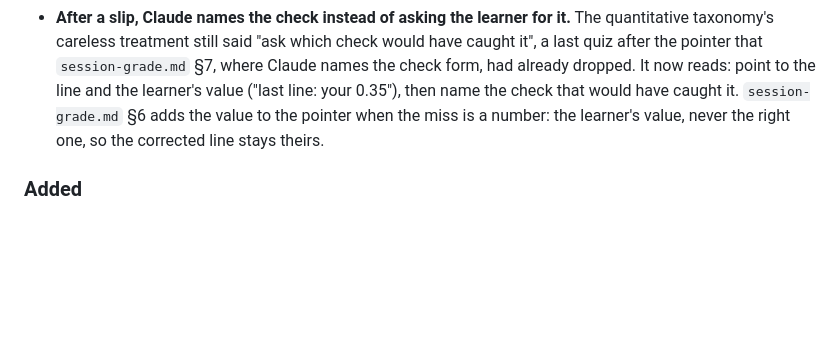
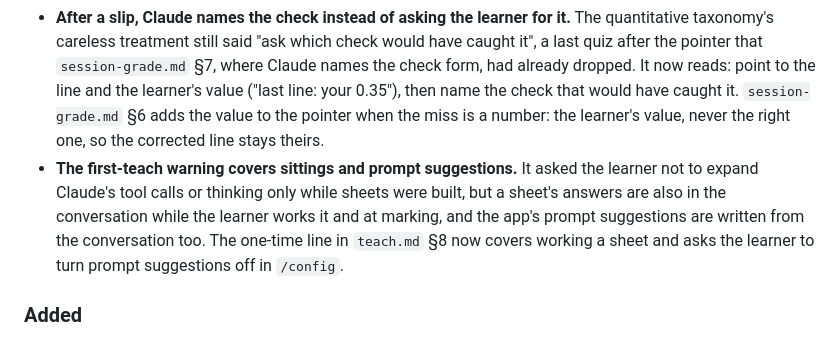
Before and after one commit to romanprigodskii/indelible, a Markdown page: CHANGELOG.md, the part around the change. Drawn GitHub-style; blank space fills up the shorter version.

Commit message:
Fix review: widen the first-teach warning to sittings and prompt suggestions [real-sessions-math-2]
The one-time line covered only building sheets. It now covers working one and
asks the learner to turn prompt suggestions off, as both verifiers proposed.

Co-Authored-By: Claude Opus 5.5 (1M context) <noreply@anthropic.com>

```diff
--- a/CHANGELOG.md
+++ b/CHANGELOG.md
@@ -15,6 +15,7 @@ All notable changes to this project are recorded here. The format follows [Keep
 - **The learner is told how photos reach the session.** Paper plus phone photos is the main answer route for exams and courses, but nothing said how a photo gets from the phone into the terminal, and the P8 offer of a synced photos folder had no follow-through. The welcome card now has a photos line fitted to the learner's computer and phone (AirDrop or the inbox folder on a Mac; email the photos to yourself and save them in the inbox on Windows; attach them in Claude Code desktop; a paste works too, but keeps only a transcript), and the recheck hand-over points to it. When the learner says "sent", `session-grade.md` §2 lists image and PDF files newer than the sheet in the inbox, Downloads and any recorded photos folder, names them, and files them only after a yes. P8 now asks for a folder just for study photos and records its path in the root `CLAUDE.md`.
 - **Marking names each question by what it asked, not its number alone.** The verdict list, the account menu and every feedback line said "Question 4", even for a sheet sat days earlier (a solo block, marking carried over, a photo sent later), so a learner who does several sheets a day had to dig out the old sheet or gave no account. `session-grade.md` §3 now names each question by its number, a gist of at most 12 words from the visible spec (never the key) and the learner's answer as filed: "4 (median of six waiting times; you wrote 11.2)". The account menu, feedback, the result card and diagnostic accounts use the same form; the Right line stays numbers only. A vocabulary probe quotes the sentence the word came from instead of "in question 6", and "Which questions?" before a recheck is marked adds "Topics in your own words are fine."
 - **After a slip, Claude names the check instead of asking the learner for it.** The quantitative taxonomy's careless treatment still said "ask which check would have caught it", a last quiz after the pointer that `session-grade.md` §7, where Claude names the check form, had already dropped. It now reads: point to the line and the learner's value ("last line: your 0.35"), then name the check that would have caught it. `session-grade.md` §6 adds the value to the pointer when the miss is a number: the learner's value, never the right one, so the corrected line stays theirs.
+- **The first-teach warning covers sittings and prompt suggestions.** It asked the learner not to expand Claude's tool calls or thinking only while sheets were built, but a sheet's answers are also in the conversation while the learner works it and at marking, and the app's prompt suggestions are written from the conversation too. The one-time line in `teach.md` §8 now covers working a sheet and asks the learner to turn prompt suggestions off in `/config`.
 
 ### Added
 
```
Also changed, not shown: 1 other file.
